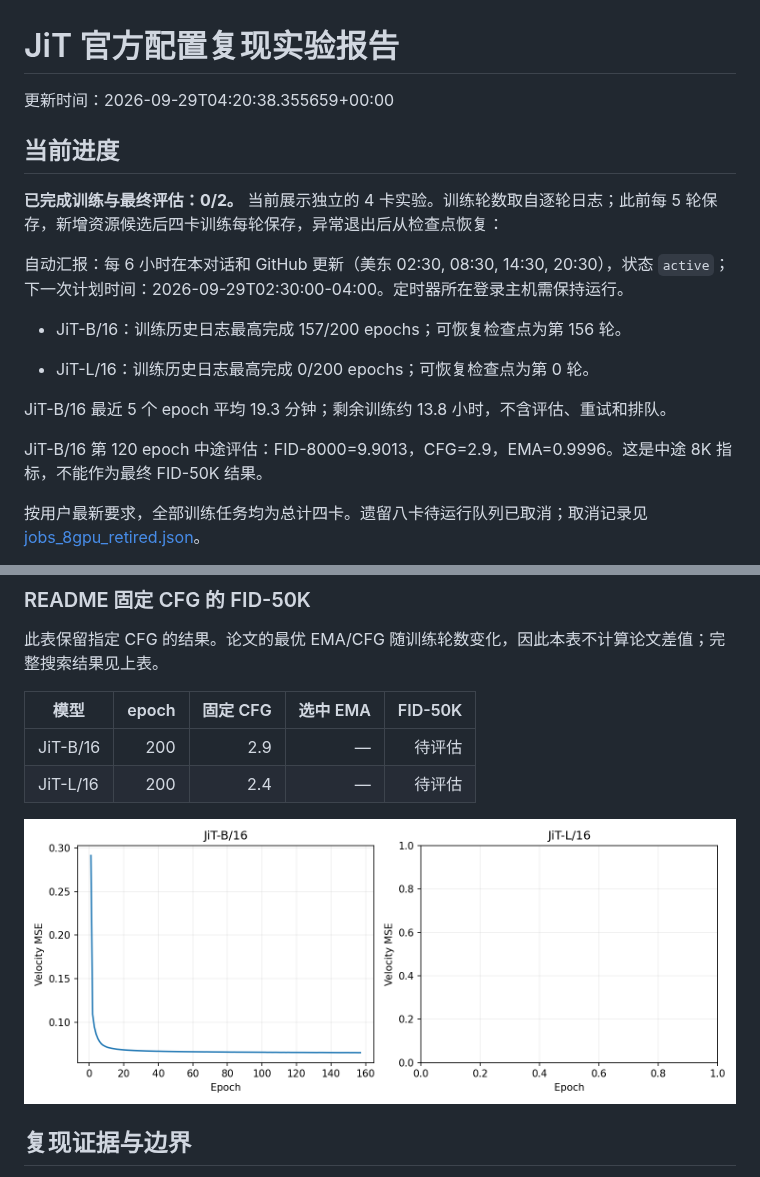
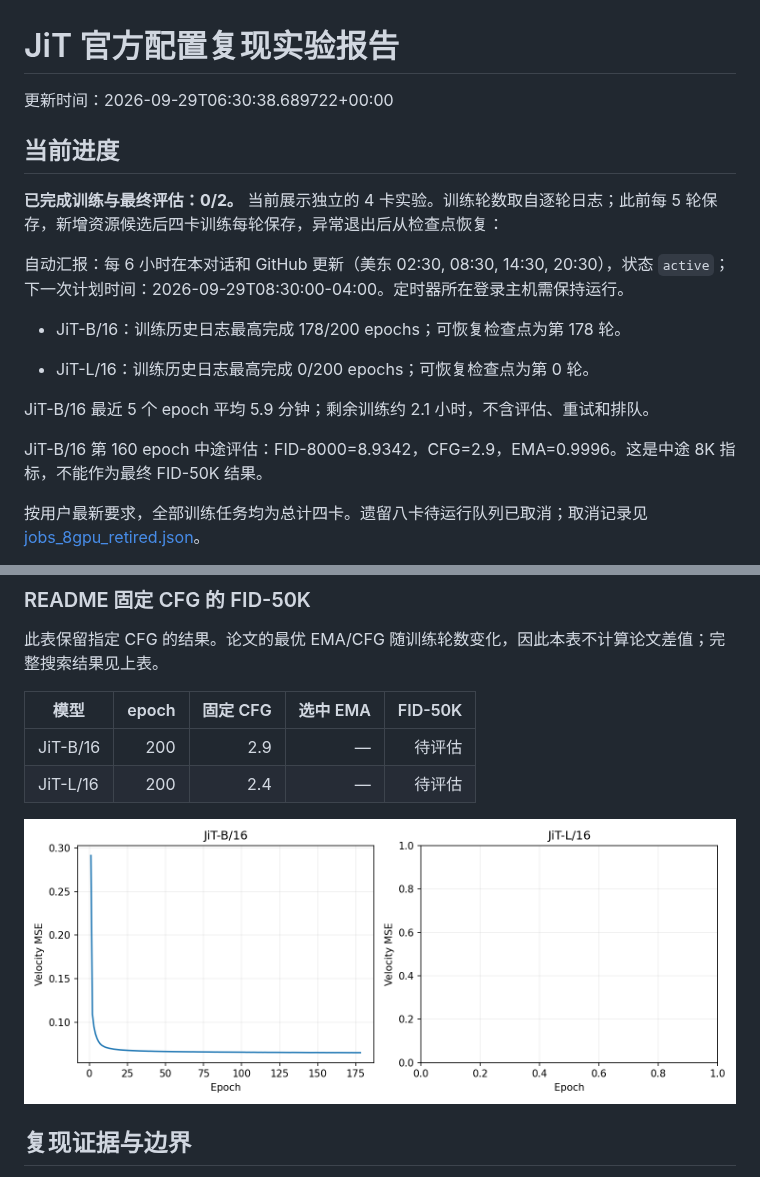
Before and after one commit to Yulongggggg/Reproduce_JIT, a Markdown page: reports/REPORT.md, 2 parts joined by grey strips. GitHub-like rendering; pictures changed too: reports/loss.png.

Commit message:
Update JiT reproduction evidence and measured status

```diff
--- a/reports/REPORT.md
+++ b/reports/REPORT.md
@@ -1,20 +1,20 @@
 # JiT 官方配置复现实验报告
 
-更新时间：2026-09-29T04:20:38.355659+00:00
+更新时间：2026-09-29T06:30:38.689722+00:00
 
 ## 当前进度
 
 **已完成训练与最终评估：0/2。** 当前展示独立的 4 卡实验。训练轮数取自逐轮日志；此前每 5 轮保存，新增资源候选后四卡训练每轮保存，异常退出后从检查点恢复：
 
-自动汇报：每 6 小时在本对话和 GitHub 更新（美东 02:30, 08:30, 14:30, 20:30），状态 `active`；下一次计划时间：2026-09-29T02:30:00-04:00。定时器所在登录主机需保持运行。
+自动汇报：每 6 小时在本对话和 GitHub 更新（美东 02:30, 08:30, 14:30, 20:30），状态 `active`；下一次计划时间：2026-09-29T08:30:00-04:00。定时器所在登录主机需保持运行。
 
-- JiT-B/16：训练历史日志最高完成 157/200 epochs；可恢复检查点为第 156 轮。
+- JiT-B/16：训练历史日志最高完成 178/200 epochs；可恢复检查点为第 178 轮。
 
 - JiT-L/16：训练历史日志最高完成 0/200 epochs；可恢复检查点为第 0 轮。
 
-JiT-B/16 最近 5 个 epoch 平均 19.3 分钟；剩余训练约 13.8 小时，不含评估、重试和排队。
+JiT-B/16 最近 5 个 epoch 平均 5.9 分钟；剩余训练约 2.1 小时，不含评估、重试和排队。
 
-JiT-B/16 第 120 epoch 中途评估：FID-8000=9.9013，CFG=2.9，EMA=0.9996。这是中途 8K 指标，不能作为最终 FID-50K 结果。
+JiT-B/16 第 160 epoch 中途评估：FID-8000=8.9342，CFG=2.9，EMA=0.9996。这是中途 8K 指标，不能作为最终 FID-50K 结果。
 
 按用户最新要求，全部训练任务均为总计四卡。遗留八卡待运行队列已取消；取消记录见 [jobs_8gpu_retired.json](jobs_8gpu_retired.json)。
 
```
Also changed, not shown: other parts of reports/REPORT.md (+1 -1 lines), 4 other files.
